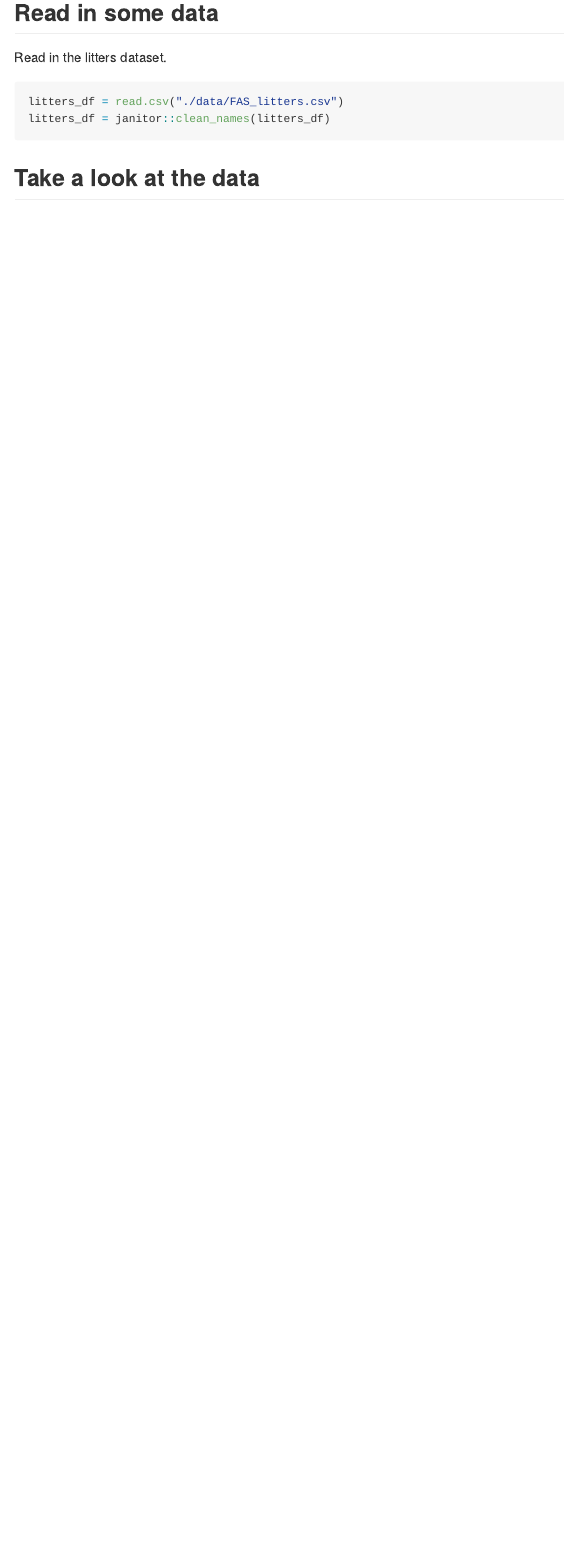
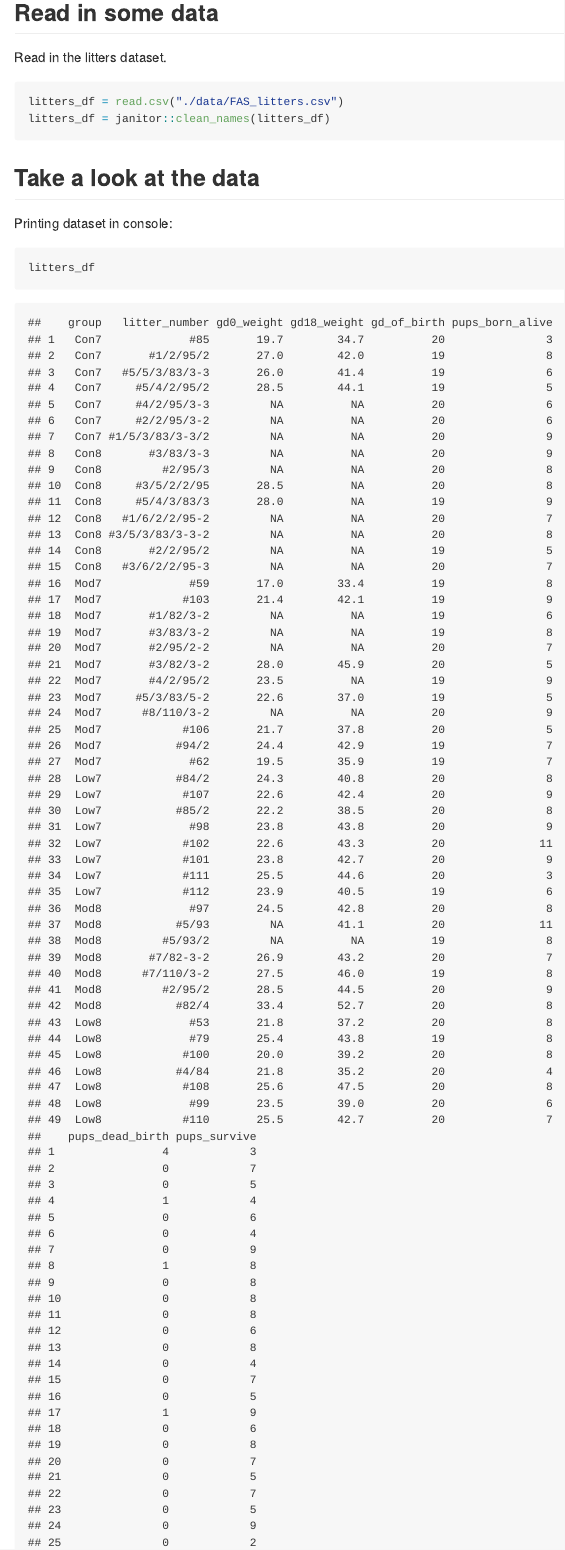
Before and after one commit to VictoriaMello1/data_wrangling_i, an R Markdown document (data_import.Rmd): the page in a window 1100 px wide, from 430 px down. Rendered offline with R 4.5, knitr and Pandoc, with nearby package versions; column names are cleaned by a stand-in for the janitor package.

Commit message:
looking at data

````diff
--- a/data_import.Rmd
+++ b/data_import.Rmd
@@ -17,3 +17,10 @@ litters_df = janitor::clean_names(litters_df)
 ```
 
 ## Take a look at the data
+
+Printing dataset in console:
+```{r}
+litters_df
+```
+
+```{r}
````
Also changed, not shown: data_import.md, data_import.Rmd (6 more changed lines).
